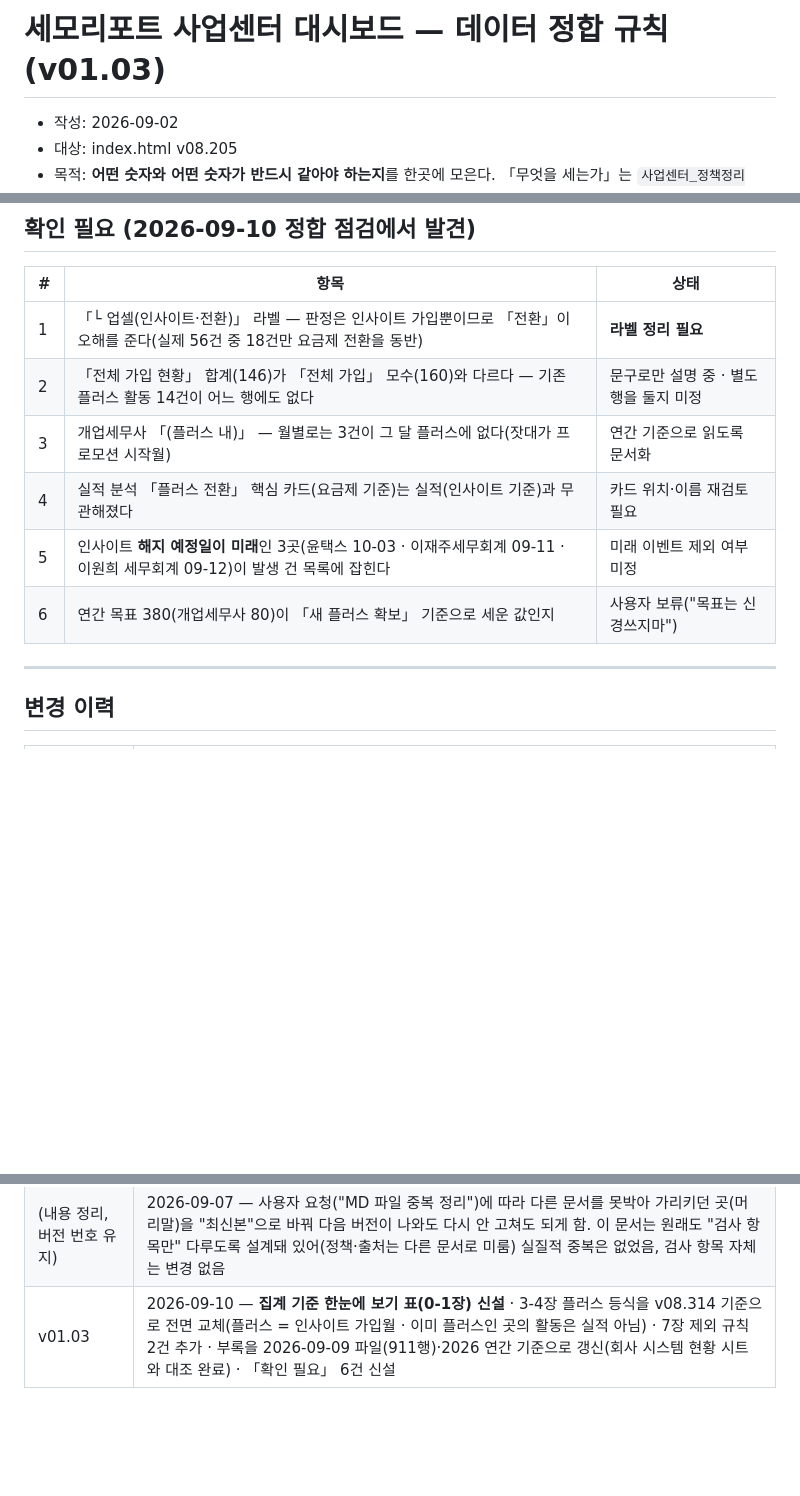
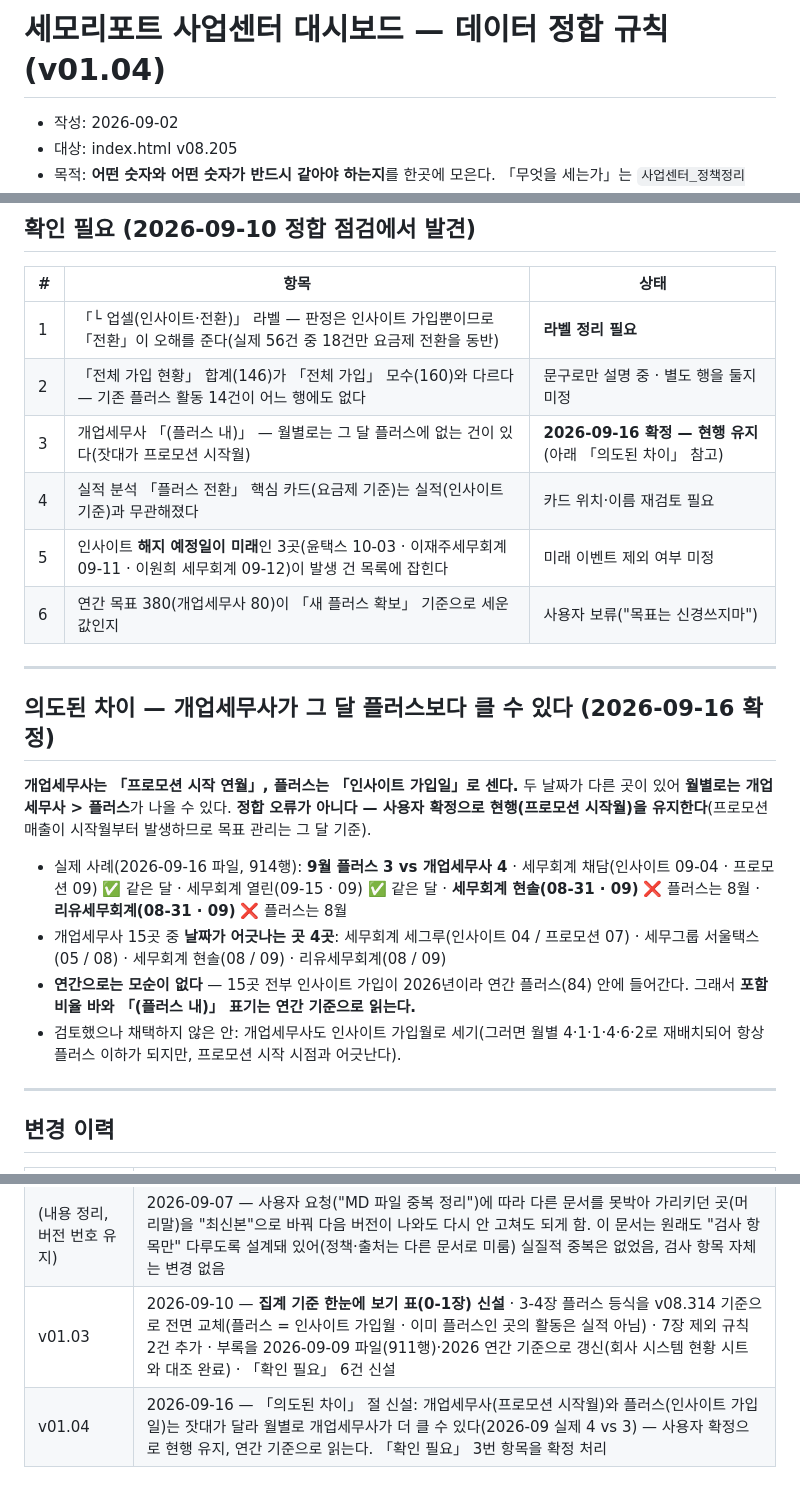
Before and after one commit to jenniegil84/BIZDB, a Markdown page: 사업센터 대시보드/사업센터_데이터정합규칙_v01_03.md, 3 parts joined by grey strips. Rendered like a GitHub page; blank space fills up the shorter version.

Commit message:
문서: 개업세무사 집계 기준 현행 유지 확정 (코드 변경 없음)
사용자 확정("바꾸지 말고 현행 유지"). 9월 개업세무사 4 > 플러스 3은 정합
오류가 아니라 잣대 차이이며, 의도된 차이로 기록한다.

- 개업세무사 = 프로모션 시작 연월 / 플러스 = 인사이트 가입일
- 2026-09-16 파일 기준 15곳 중 4곳이 두 날짜 불일치
  (세그루 04/07 · 서울택스 05/08 · 현솔 08/09 · 리유 08/09)
- 연간으로는 모순 없음(전원 인사이트 가입이 2026년) → 「(플러스 내)」 표기와
  포함 비율 바는 연간 기준으로 읽는다
- 검토했으나 채택하지 않은 안: 개업세무사도 인사이트 가입월로 세기

문서: 데이터정합규칙 v01.04(「의도된 차이」 절 신설 · 확인 필요 #3 확정 처리),
CODE_MAP v01.43, PROJECT_CONTEXT v03.07

Co-Authored-By: Claude Opus 5 <noreply@anthropic.com>
Claude-Session: https://claude.ai/code/session_01Hapc453Bs9qcDUHXTdsw5Q

```diff
--- a/사업센터 대시보드/사업센터_데이터정합규칙_v01_03.md
+++ b/사업센터 대시보드/사업센터_데이터정합규칙_v01_03.md
@@ -1,4 +1,4 @@
-# 세모리포트 사업센터 대시보드 — 데이터 정합 규칙 (v01.03)
+# 세모리포트 사업센터 대시보드 — 데이터 정합 규칙 (v01.04)
 
 - 작성: 2026-09-02
 - 대상: index.html v08.205
@@ -257,10 +257,30 @@
 |---|---|---|
 | 1 | 「└ 업셀(인사이트·전환)」 라벨 — 판정은 인사이트 가입뿐이므로 「전환」이 오해를 준다(실제 56건 중 18건만 요금제 전환을 동반) | **라벨 정리 필요** |
 | 2 | 「전체 가입 현황」 합계(146)가 「전체 가입」 모수(160)와 다르다 — 기존 플러스 활동 14건이 어느 행에도 없다 | 문구로만 설명 중 · 별도 행을 둘지 미정 |
-| 3 | 개업세무사 「(플러스 내)」 — 월별로는 3건이 그 달 플러스에 없다(잣대가 프로모션 시작월) | 연간 기준으로 읽도록 문서화 |
+| 3 | 개업세무사 「(플러스 내)」 — 월별로는 그 달 플러스에 없는 건이 있다(잣대가 프로모션 시작월) | **2026-09-16 확정 — 현행 유지**(아래 「의도된 차이」 참고) |
 | 4 | 실적 분석 「플러스 전환」 핵심 카드(요금제 기준)는 실적(인사이트 기준)과 무관해졌다 | 카드 위치·이름 재검토 필요 |
 | 5 | 인사이트 **해지 예정일이 미래**인 3곳(윤택스 10-03 · 이재주세무회계 09-11 · 이원희 세무회계 09-12)이 발생 건 목록에 잡힌다 | 미래 이벤트 제외 여부 미정 |
 | 6 | 연간 목표 380(개업세무사 80)이 「새 플러스 확보」 기준으로 세운 값인지 | 사용자 보류("목표는 신경쓰지마") |
+
+---
+
+## 의도된 차이 — 개업세무사가 그 달 플러스보다 클 수 있다 (2026-09-16 확정)
+
+**개업세무사는 「프로모션 시작 연월」, 플러스는 「인사이트 가입일」로 센다.** 두 날짜가 다른 곳이
+있어 **월별로는 개업세무사 > 플러스**가 나올 수 있다. **정합 오류가 아니다 — 사용자 확정으로
+현행(프로모션 시작월)을 유지한다**(프로모션 매출이 시작월부터 발생하므로 목표 관리는 그 달 기준).
+
+- 실제 사례(2026-09-16 파일, 914행): **9월 플러스 3 vs 개업세무사 4**
+  · 세무회계 채담(인사이트 09-04 · 프로모션 09) ✅ 같은 달
+  · 세무회계 열린(09-15 · 09) ✅ 같은 달
+  · **세무회계 현솔(08-31 · 09)** ❌ 플러스는 8월
+  · **리유세무회계(08-31 · 09)** ❌ 플러스는 8월
+- 개업세무사 15곳 중 **날짜가 어긋나는 곳 4곳**: 세무회계 세그루(인사이트 04 / 프로모션 07) ·
+  세무그룹 서울택스(05 / 08) · 세무회계 현솔(08 / 09) · 리유세무회계(08 / 09)
+- **연간으로는 모순이 없다** — 15곳 전부 인사이트 가입이 2026년이라 연간 플러스(84) 안에 들어간다.
+  그래서 **포함 비율 바와 「(플러스 내)」 표기는 연간 기준으로 읽는다.**
+- 검토했으나 채택하지 않은 안: 개업세무사도 인사이트 가입월로 세기(그러면 월별 4·1·1·4·6·2로
+  재배치되어 항상 플러스 이하가 되지만, 프로모션 시작 시점과 어긋난다).
 
 ---
 
@@ -273,3 +293,4 @@
 | v01.02 | 6장 하드코딩 검사 중 `window.__xlOffice` 기본값 항목 해소 반영(index.html v08.204) · qual/staff/def 화면 완전 삭제(index.html v08.205, `사업센터_정책정리_v01_43.md` 참고) — 6장 검사 항목 자체는 변경 없음 |
 | (내용 정리, 버전 번호 유지) | 2026-09-07 — 사용자 요청("MD 파일 중복 정리")에 따라 다른 문서를 못박아 가리키던 곳(머리말)을 "최신본"으로 바꿔 다음 버전이 나와도 다시 안 고쳐도 되게 함. 이 문서는 원래도 "검사 항목만" 다루도록 설계돼 있어(정책·출처는 다른 문서로 미룸) 실질적 중복은 없었음, 검사 항목 자체는 변경 없음 |
 | v01.03 | 2026-09-10 — **집계 기준 한눈에 보기 표(0-1장) 신설** · 3-4장 플러스 등식을 v08.314 기준으로 전면 교체(플러스 = 인사이트 가입월 · 이미 플러스인 곳의 활동은 실적 아님) · 7장 제외 규칙 2건 추가 · 부록을 2026-09-09 파일(911행)·2026 연간 기준으로 갱신(회사 시스템 현황 시트와 대조 완료) · 「확인 필요」 6건 신설 |
+| v01.04 | 2026-09-16 — 「의도된 차이」 절 신설: 개업세무사(프로모션 시작월)와 플러스(인사이트 가입일)는 잣대가 달라 월별로 개업세무사가 더 클 수 있다(2026-09 실제 4 vs 3) — 사용자 확정으로 현행 유지, 연간 기준으로 읽는다. 「확인 필요」 3번 항목을 확정 처리 |
```
